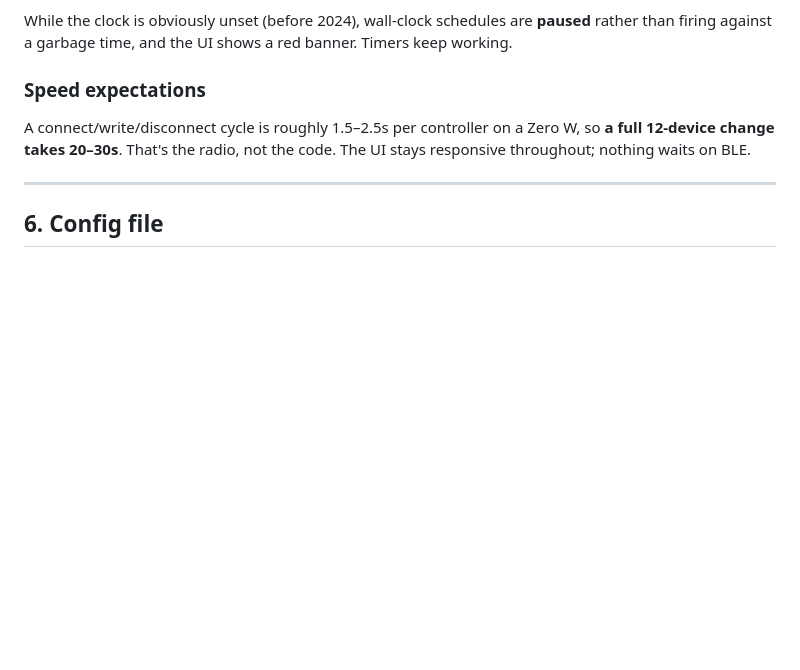
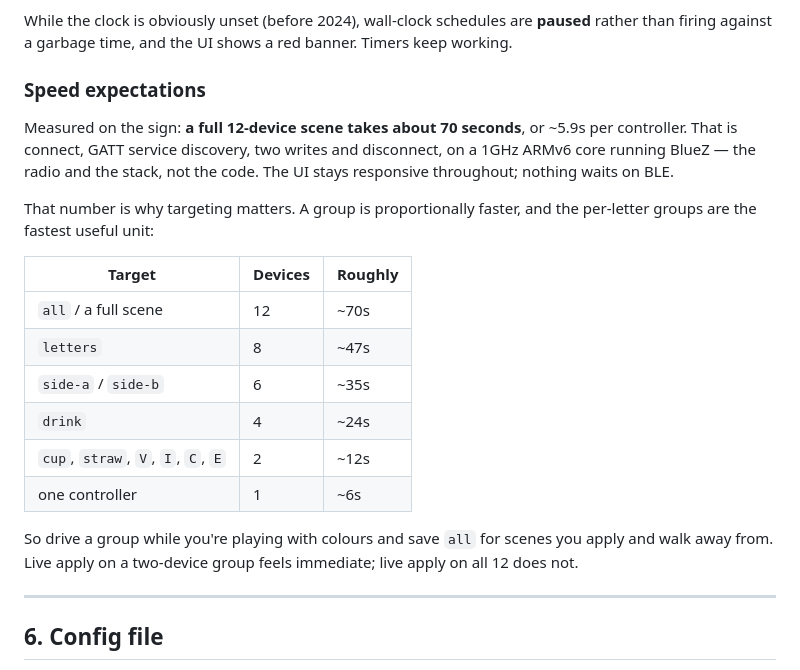
Before and after one commit to tylers131/Vice-sign-lights, a Markdown page: README.md, the part around the change. GitHub-like rendering; blank space fills up the shorter version.

Commit message:
Correct the sweep timing with the measured figure
A full 12-device scene takes 70.5s on the sign, not the 20-30s the README
estimated -- about 5.9s per controller for connect, GATT discovery, two
writes and disconnect on ARMv6 BlueZ. Replace the guess with the measured
number and add a table of what each group costs, since targeting a group
is the practical answer: two devices is ~12s and feels immediate, while
all twelve does not.

Co-Authored-By: Claude Opus 5 <noreply@anthropic.com>
Claude-Session: https://claude.ai/code/session_01X7Hog8bVdLAmDcuA2gdiJu

```diff
--- a/README.md
+++ b/README.md
@@ -361,9 +361,26 @@ banner. Timers keep working.
 
 ### Speed expectations
 
-A connect/write/disconnect cycle is roughly 1.5–2.5s per controller on a Zero W,
-so **a full 12-device change takes 20–30s**. That's the radio, not the code. The
-UI stays responsive throughout; nothing waits on BLE.
+Measured on the sign: **a full 12-device scene takes about 70 seconds**, or
+~5.9s per controller. That is connect, GATT service discovery, two writes and
+disconnect, on a 1GHz ARMv6 core running BlueZ — the radio and the stack, not
+the code. The UI stays responsive throughout; nothing waits on BLE.
+
+That number is why targeting matters. A group is proportionally faster, and the
+per-letter groups are the fastest useful unit:
+
+| Target | Devices | Roughly |
+| --- | --- | --- |
+| `all` / a full scene | 12 | ~70s |
+| `letters` | 8 | ~47s |
+| `side-a` / `side-b` | 6 | ~35s |
+| `drink` | 4 | ~24s |
+| `cup`, `straw`, `V`, `I`, `C`, `E` | 2 | ~12s |
+| one controller | 1 | ~6s |
+
+So drive a group while you're playing with colours and save `all` for scenes you
+apply and walk away from. Live apply on a two-device group feels immediate;
+live apply on all 12 does not.
 
 ---
 
```
